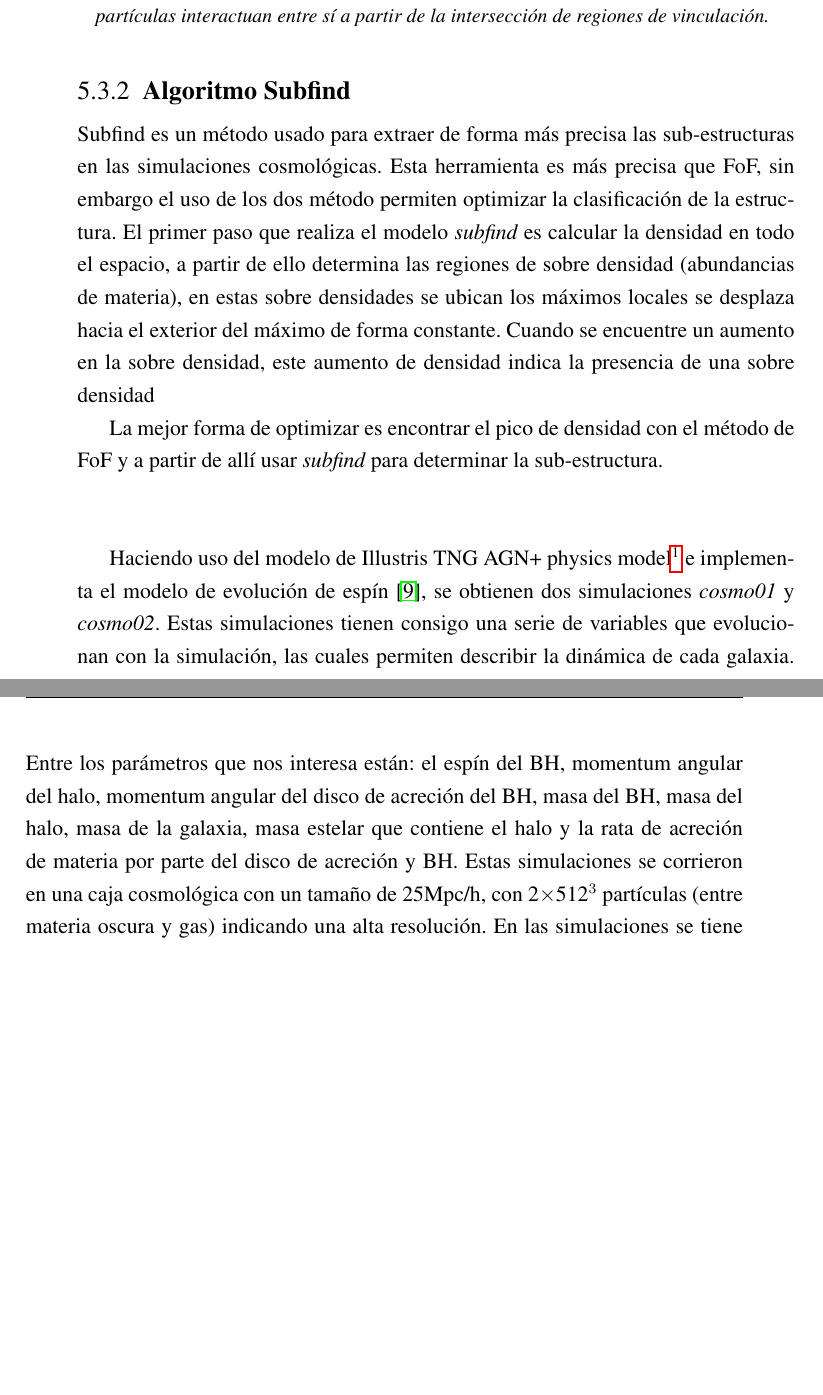
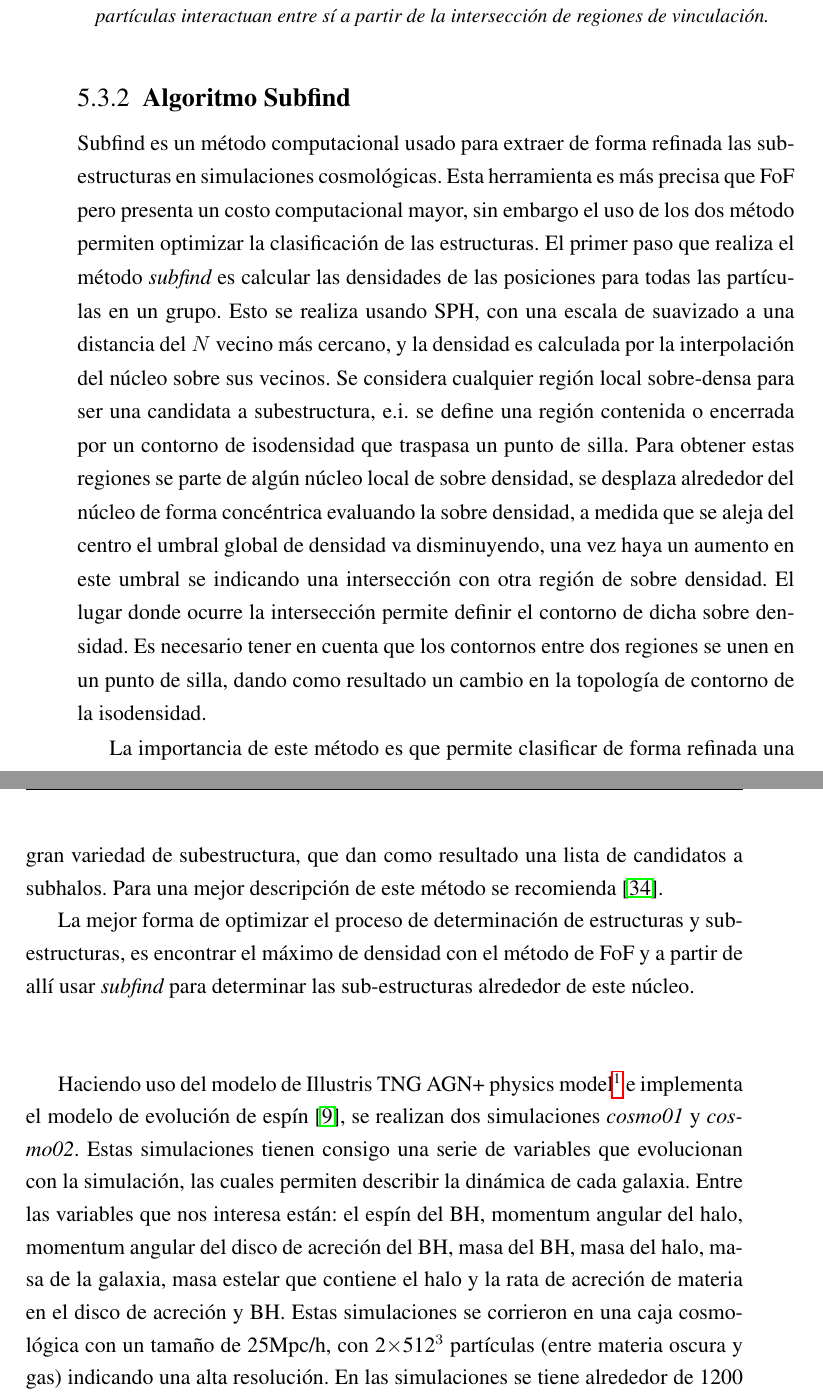
Before and after one commit to Daniel-Montenegro/Thesis_Spanish, a LaTeX thesis (dissertation_sp.tex, which reads chapters/5_Algoritmo_Modelacion.tex): two parts of pages 77 and 78 of 95, joined at a grey line, cut so that both start at the same text, the shorter picture padded with empty space. Compiled offline with pdfLaTeX.

Commit message:
Se ha terminado casi todas las correcciones del cap 5 de algoritmia, solo falta algo con la resolución de la simulación. Falta corregir los resultados y conclusiones.

```diff
--- a/chapters/5_Algoritmo_Modelacion.tex
+++ b/chapters/5_Algoritmo_Modelacion.tex
@@ -202,17 +202,24 @@ Estas estructuras serán caracterizadas por la cantidad y ubicación de las part
     \label{subsec: Algoritmo subfind}
 %----------------------------------------------------
 
-Subfind es un método usado para extraer de forma más precisa las sub-estructuras en las simulaciones cosmológicas. Esta herramienta es más precisa que FoF, sin embargo el uso de los dos método permiten optimizar la clasificación de la estructura. El primer paso que realiza el modelo {\it{subfind}} es calcular la densidad en todo el espacio, a partir de ello determina las regiones de sobre densidad (abundancias de materia), en estas sobre densidades se ubican los máximos locales se desplaza hacia el exterior del máximo de forma constante. Cuando se encuentre un aumento en la sobre densidad, este aumento de densidad indica la presencia de una sobre densidad
+Subfind es un método computacional usado para extraer de forma refinada las sub-estructuras en simulaciones cosmológicas. Esta herramienta es más precisa que FoF pero presenta un costo computacional mayor, sin embargo el uso de los dos método permiten optimizar la clasificación de las estructuras. El primer paso que realiza el método {\it{subfind}} es calcular las densidades de las posiciones para todas las partículas en un grupo. Esto se realiza usando SPH, con una escala de suavizado a una distancia del $N$ vecino más cercano, y la densidad es calculada por la interpolación del núcleo sobre sus vecinos. Se considera cualquier región local sobre-densa para ser una candidata a subestructura, e.i. se define una región contenida o encerrada por un contorno de isodensidad que traspasa un punto de silla. Para obtener estas regiones se parte de algún núcleo local de sobre densidad, se desplaza alrededor del núcleo de forma concéntrica evaluando la sobre densidad, a medida que se aleja del centro el umbral global de densidad va disminuyendo, una vez haya un aumento en este umbral  se indicando una intersección con otra región de sobre densidad. El lugar donde ocurre la intersección permite definir el contorno de dicha sobre densidad. Es necesario tener en cuenta que los contornos entre dos regiones se unen en un punto de silla, dando como resultado un cambio en la topología de contorno de la isodensidad.
+
+La importancia de este método es que permite clasificar de forma  refinada una gran variedad de subestructura, que dan como resultado una lista de candidatos a subhalos. Para una mejor descripción de este método se recomienda \cite{springel2018}.
+
+La mejor forma de optimizar el proceso de determinación de estructuras y subestructuras, es encontrar el máximo de densidad con el método de FoF y a partir de allí usar {\it{subfind}} para determinar las sub-estructuras alrededor de este núcleo.
+
+%es allí donde se define una región de dicha sobre densidad.
+
+%a partir de ello determina las regiones de sobre densidad (abundancias de materia), en estas sobre densidades se ubican los máximos locales se desplaza hacia el exterior del máximo de forma constante. Cuando se encuentre un aumento en la sobre densidad, este aumento de densidad indica la presencia de una sobre densidad
 
 %una vez  obtiene estas regiones de sobre densidad se procede a construir esferoides concéntricos al lugar donde ocurre la sobre densidad. Cuando la densidad de la región albergada dentro del esferoide es equivalente a aproximadamente 200 veces la densidad media del universo, que en otras palabras es equivalente al equilibrio virial, se detiene la construcción de esferoides y determina una sub-estructura \cite{springel2018}.
 
-La mejor forma de optimizar es encontrar el pico de densidad con el método de FoF y a partir de allí usar {\it{subfind}} para determinar la sub-estructura.
 
 ~\\
 
-Haciendo uso del modelo de Illustris TNG AGN+ physics model\footnote{Simulación cosmológica a gran escala de formación de galaxias \url{http://www.illustris-project.org}. TNG AGN+ physics model, hace referencia a simulaciones hidrodinámicas que involucran AGNs y toda la física que ello conlleva.} e implementa el modelo de evolución de espín \cite{Bustamante2018b}, se obtienen dos simulaciones {\it{cosmo01}} y {\it{cosmo02}}. Estas simulaciones tienen consigo una serie de variables que evolucionan con la simulación, las cuales permiten describir la dinámica de cada galaxia.
+Haciendo uso del modelo de Illustris TNG AGN+ physics model\footnote{Simulación cosmológica a gran escala de formación de galaxias \url{http://www.illustris-project.org}. TNG AGN+ physics model, hace referencia a simulaciones hidrodinámicas que involucran AGNs y toda la física que ello conlleva.} e implementa el modelo de evolución de espín \cite{Bustamante2018b}, se realizan dos simulaciones {\it{cosmo01}} y {\it{cosmo02}}. Estas simulaciones tienen consigo una serie de variables que evolucionan con la simulación, las cuales permiten describir la dinámica de cada galaxia.
 %Estas simulaciones tienen consigo una serie de parámetros propios de la dinámica de cada galaxia.
-Entre los parámetros que nos interesa están: el espín del BH, momentum angular del halo, momentum angular del disco de acreción del BH, masa del BH, masa del halo, masa de la galaxia, masa estelar que contiene el halo y la rata de acreción de materia por parte del disco de acreción y BH. Estas simulaciones se corrieron en una caja cosmológica con un tamaño de 25Mpc/h, con 2$\times$512$^{3}$ partículas (entre materia oscura y gas) indicando una alta resolución. En las simulaciones se tiene alrededor de 1200 SMBHs, donde 60 de ellos son más masivos que 10$^{8}M_{\odot}$ a un redshift $z=0$.
+Entre las variables que nos interesa están: el espín del BH, momentum angular del halo, momentum angular del disco de acreción del BH, masa del BH, masa del halo, masa de la galaxia, masa estelar que contiene el halo y la rata de acreción de materia en el disco de acreción y BH. Estas simulaciones se corrieron en una caja cosmológica con un tamaño de 25Mpc/h, con 2$\times$512$^{3}$ partículas (entre materia oscura y gas) indicando una alta resolución. En las simulaciones se tiene alrededor de 1200 SMBHs, donde 60 de ellos son más masivos que 10$^{8}M_{\odot}$ a un redshift $z=0$.
 
 {\it{cosmo01}} presenta acreción de gas bajo el régimen caótico y {\it{cosmo02}} acreción de gas bajo el régimen coherente. La acreción caótica asume que la distribución de momentum angular del gas acretado, puede estar orientado en una dirección aleatoria
 %los procesos de auto-gravedad, proceso donde la materia que acreta al BH proviene de diferentes lugares
```
Also changed, not shown: chapters/5_Algoritmo_Modelacion.tex (2 more changed lines).
